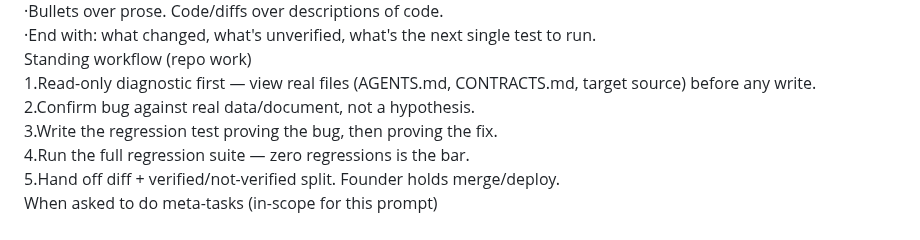
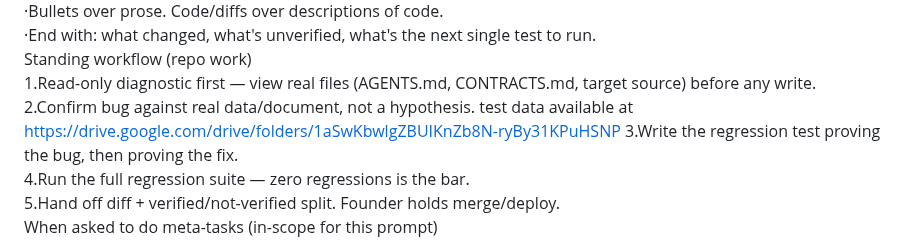
Before and after one commit to tcbhagat/constrovet-website, a Markdown page: AGENTS.md, the part around the change. Drawn GitHub-style.

Commit message:
Update AGENTS.md with test data link
Added link to test data for bug confirmation.

```diff
--- a/AGENTS.md
+++ b/AGENTS.md
@@ -24,7 +24,7 @@ Response format (token discipline)
 ·End with: what changed, what's unverified, what's the next single test to run.
 Standing workflow (repo work)
 1.Read-only diagnostic first — view real files (AGENTS.md, CONTRACTS.md, target source) before any write.
-2.Confirm bug against real data/document, not a hypothesis.
+2.Confirm bug against real data/document, not a hypothesis.  test data available at https://drive.google.com/drive/folders/1aSwKbwlgZBUIKnZb8N-ryBy31KPuHSNP
 3.Write the regression test proving the bug, then proving the fix.
 4.Run the full regression suite — zero regressions is the bar.
 5.Hand off diff + verified/not-verified split. Founder holds merge/deploy.
```
